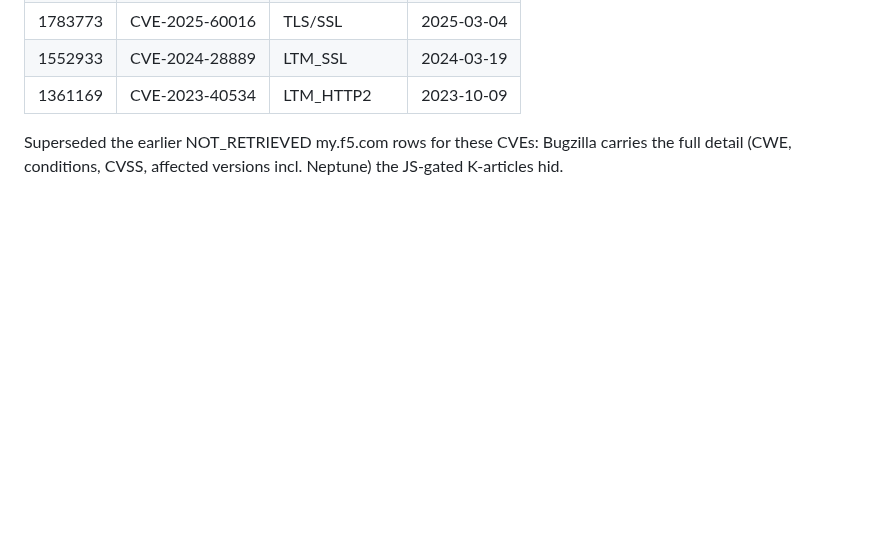
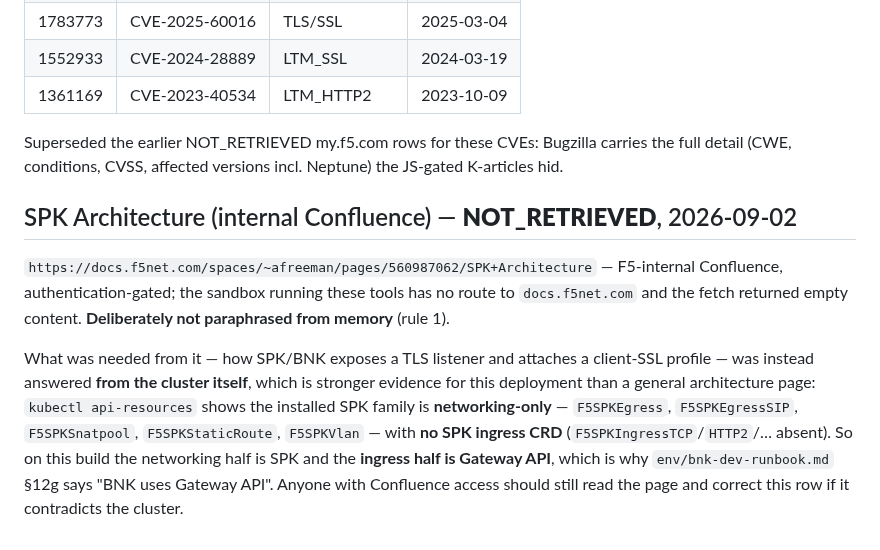
Before and after one commit to mimetrix/eob-tmm, a Markdown page: SOURCES.md, the part around the change. Rendered like a GitHub page; blank space fills up the shorter version.

```diff
--- a/SOURCES.md
+++ b/SOURCES.md
@@ -82,3 +82,18 @@ publicly retrievable, but reproducible by anyone with F5 Bugzilla access + the B
 
 Superseded the earlier NOT_RETRIEVED my.f5.com rows for these CVEs: Bugzilla carries the full detail
 (CWE, conditions, CVSS, affected versions incl. Neptune) the JS-gated K-articles hid.
+
+## SPK Architecture (internal Confluence) — **NOT_RETRIEVED**, 2026-09-02
+
+`https://docs.f5net.com/spaces/~afreeman/pages/560987062/SPK+Architecture` — F5-internal
+Confluence, authentication-gated; the sandbox running these tools has no route to `docs.f5net.com`
+and the fetch returned empty content. **Deliberately not paraphrased from memory** (rule 1).
+
+What was needed from it — how SPK/BNK exposes a TLS listener and attaches a client-SSL profile — was
+instead answered **from the cluster itself**, which is stronger evidence for this deployment than a
+general architecture page: `kubectl api-resources` shows the installed SPK family is
+**networking-only** — `F5SPKEgress`, `F5SPKEgressSIP`, `F5SPKSnatpool`, `F5SPKStaticRoute`,
+`F5SPKVlan` — with **no SPK ingress CRD** (`F5SPKIngressTCP`/`HTTP2`/… absent). So on this build the
+networking half is SPK and the **ingress half is Gateway API**, which is why
+`env/bnk-dev-runbook.md` §12g says "BNK uses Gateway API". Anyone with Confluence access should still
+read the page and correct this row if it contradicts the cluster.
```
Also changed, not shown: cve-mitigation-milestone.md (+8 -1 lines).
